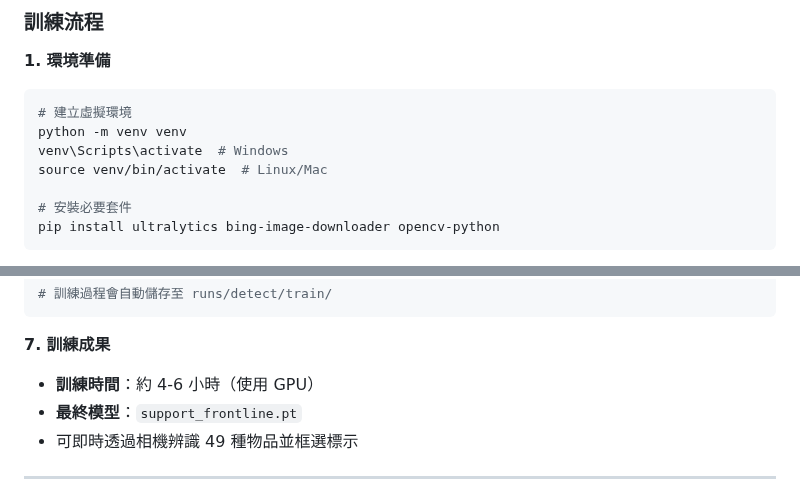
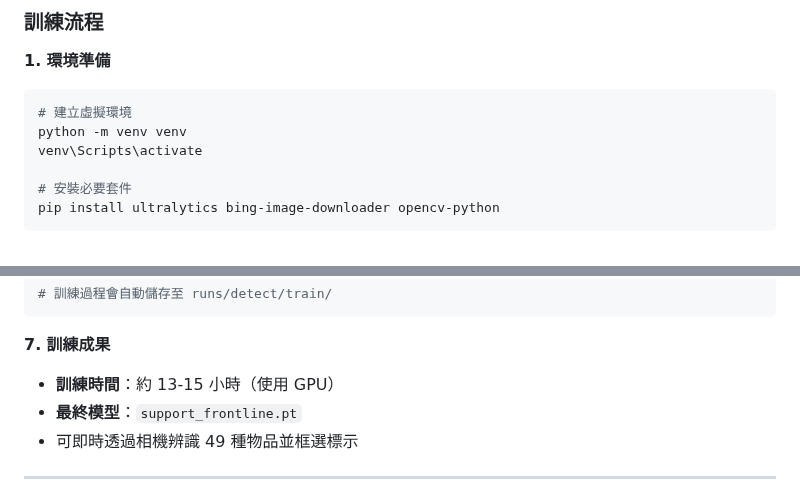
Before and after one commit to yhsuan27/support-frontline, a Markdown page: README.md, 2 parts joined by grey strips. GitHub-like rendering.

````diff
--- a/README.md
+++ b/README.md
@@ -166,8 +166,7 @@ support-frontline/
 ```bash
 # 建立虛擬環境
 python -m venv venv
-venv\Scripts\activate  # Windows
-source venv/bin/activate  # Linux/Mac
+venv\Scripts\activate
 
 # 安裝必要套件
 pip install ultralytics bing-image-downloader opencv-python
@@ -227,7 +226,7 @@ yolo detect train model=yolov8n.pt data=data.yaml epochs=50 imgsz=640 batch=16
 ```
 
 **7. 訓練成果**
-- **訓練時間**：約 4-6 小時（使用 GPU）
+- **訓練時間**：約 13-15 小時（使用 GPU）
 - **最終模型**：`support_frontline.pt`
 - 可即時透過相機辨識 49 種物品並框選標示
 
````
